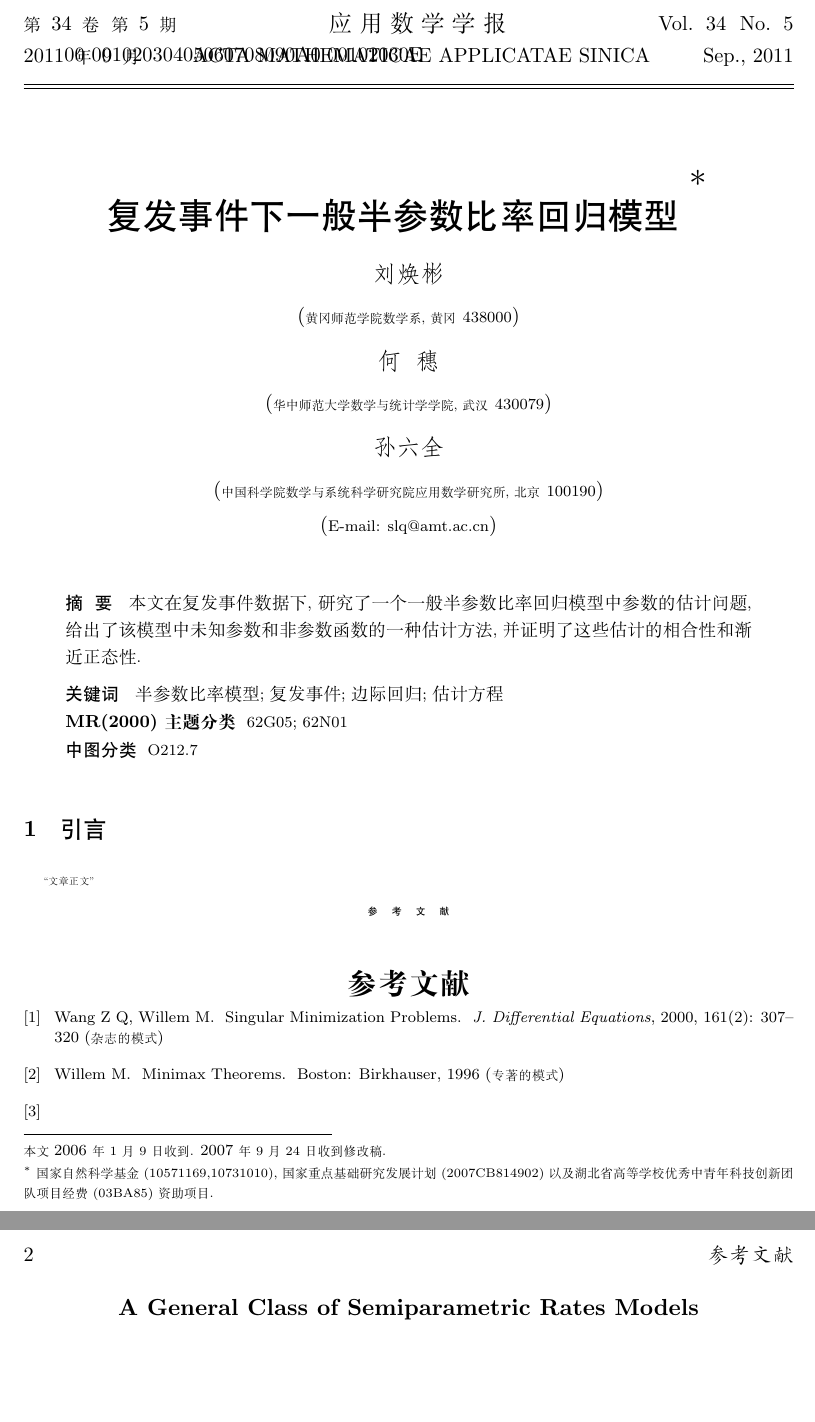
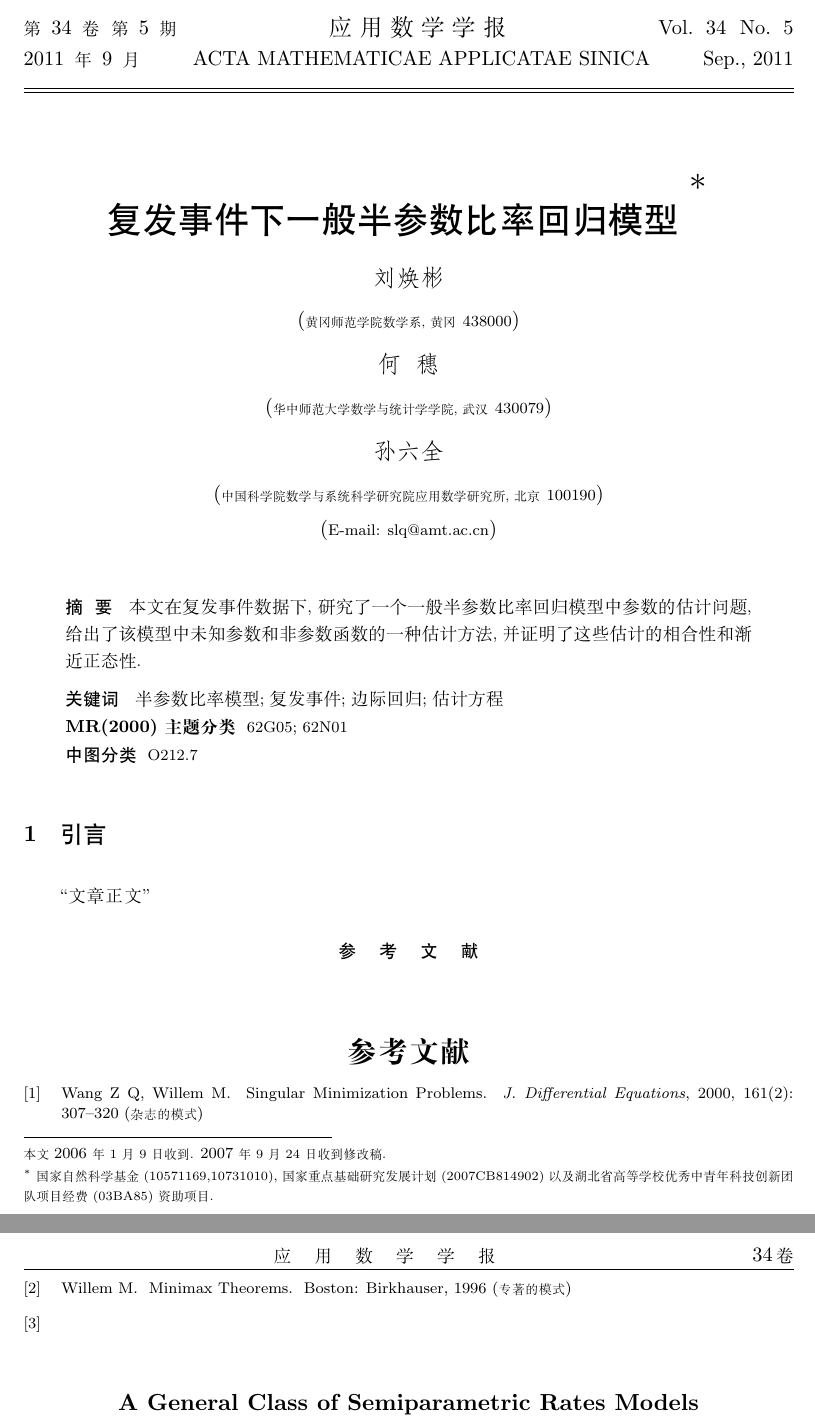
Before and after one commit to MobtgZhang/zh_latex_journals, a LaTeX document (AMAS/zh/mb.tex): two parts of pages 1 and 2 of 2, joined at a grey line, cut so that both start at the same text, the shorter picture padded with empty space. Compiled offline with XeLaTeX.

Commit message:
修改了部分样式

```diff
--- a/AMAS/zh/mb.tex
+++ b/AMAS/zh/mb.tex
@@ -1,12 +1,14 @@
 % \documentstyle[twoside,def-head,amstola,epsfig]{ctexart}
-\documentclass[twoside,a4paper]{ctexart}
-\usepackage{epsfig}
+\documentclass[twoside,a4paper,UTF8]{ctexart}
+\usepackage{amsmath,amssymb}            % 用于数学环境和符号
+\usepackage{graphicx}           % 用于图形导入（替代epsfig，可处理多种格式图片）
+\usepackage{fancyhdr}
+\usepackage{fontenc}
 %--------------------------Page Format--------------------------
 %\headsep 0.5 true cm
 \headsep0.12true cm
 \voffset=0pt
 \topmargin 0pt
-\input amssym.def
 \oddsidemargin 0pt
 \footskip 2mm
 \evensidemargin 0pt
@@ -85,12 +86,18 @@
 \def\tri{\triangle}
 \def\Si{\Sigma}
 \def\U{{\cal U}}
-
+\renewcommand{\arraystretch}{0.9}
+\renewcommand{\arraycolsep}{1pt}
 \def\TT{{\songti\zihao{-5}{刘焕彬, 何穗, 孙六全: 两类新的变参数下降算法及收敛性}}}
 %---------------------------------------------------------------
-\def\evenhead{{\protect{\zihao{-5}\songti \hfill  应 \quad  用 \quad  数
- \quad  学 \quad  学 \quad  报} \hfill 34\,{\zihao{-5}\songti  卷}}}
-\def\oddhead{{\protect 5\,{\zihao{-5}\songti  期} \hfill \TT \hfill}}
+\fancypagestyle{fancy}{
+  \fancyhf{}
+  \fancyhead[CE]{\protect{\zihao{-5}\songti \hfill  应 \quad  用 \quad  数
+  \quad  学 \quad  学 \quad  报} \hfill 34\,{\zihao{-5}\songti  卷}}
+  \fancyhead[CO]{\protect 5\,{\zihao{-5}\songti  期} \hfill \TT \hfill}
+}
+\pagestyle{fancy} % 然后按照需求设置页眉和页脚格式
+
 %---------------------------------------------------------------
 
 %-----------------------use-------------------
@@ -164,7 +171,7 @@
 
 \
 
-\songti\zihao{8}\ziju{0.07}
+\songti\zihao{-5}\ziju{0.07}
 
 “文章正文”
 
@@ -229,10 +236,4 @@
 
 
 
- \end{document}
-
-
-$A=\mathop \cup \limits_k A_k $
-
-\renewcommand{\arraystretch}{0.9}
-\renewcommand{\arraycolsep}{1pt}
+\end{document}
```
Also changed, not shown: AMAS/README.md, AMAS/zh/mb.pdf, AMAS/zh/mb.tex (5 more changed lines).
